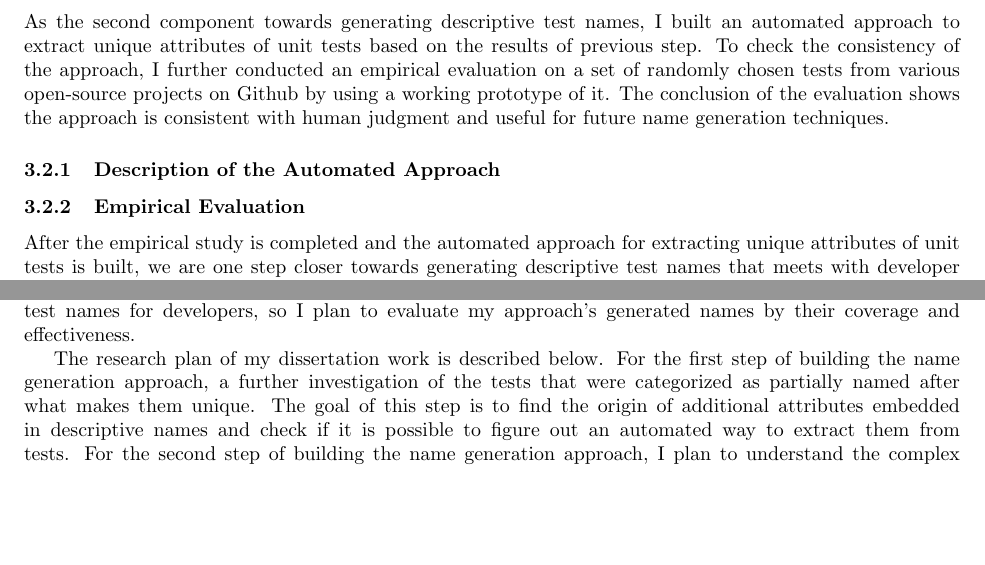
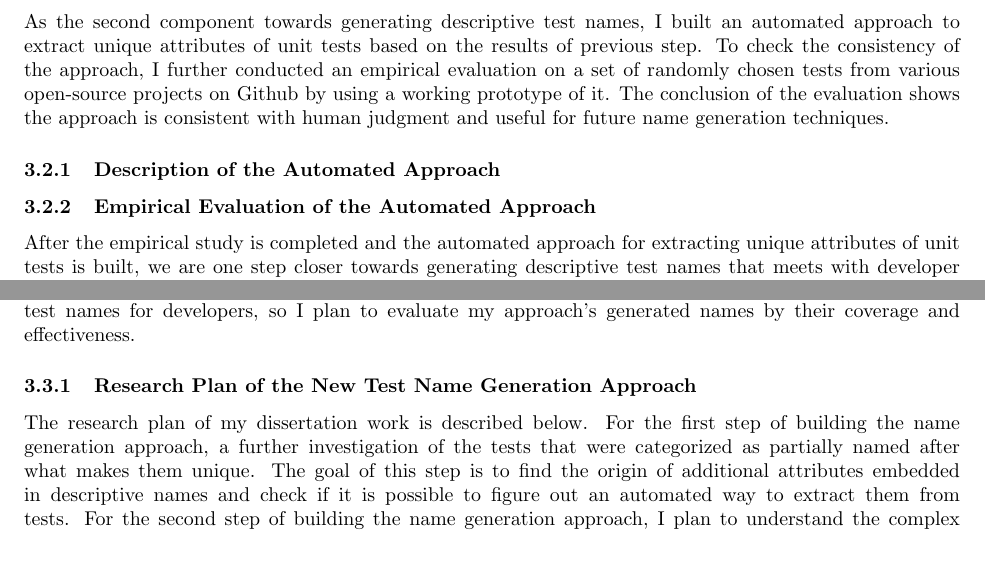
Before and after one commit to Jianwei-Wu-1/Jianwei_PhD_Proposal, a LaTeX document (proposal.tex, which reads auto-identification.tex, remaining-work.tex): two parts of page 6 of 16, joined at a grey line, cut so that both start at the same text, the shorter picture padded with empty space. Compiled offline with pdfLaTeX.

Commit message:
Minor change

```diff
--- a/auto-identification.tex
+++ b/auto-identification.tex
@@ -10,7 +10,7 @@ The conclusion of the evaluation shows the approach is consistent with human jud
 
 \subsubsection{Description of the Automated Approach}
 
-\subsubsection{Empirical Evaluation}
+\subsubsection{Empirical Evaluation of the Automated Approach}
 \label{sec:emp-eval-attributes}
 
 
--- a/remaining-work.tex
+++ b/remaining-work.tex
@@ -13,6 +13,7 @@ To achieve that, I plan to understand the complex transformation process that pr
 %
 Last, the goal of my proposed research is to provide descriptive test names for developers, so I plan to evaluate my approach's generated names by their coverage and effectiveness.
 
+\subsubsection{Research Plan of the New Test Name Generation Approach}
 
 The research plan of my dissertation work is described below.
 %
```
Also changed, not shown: test-pattern-section.tex (+1 -1 lines), remaining-work.tex (2 more changed lines).
